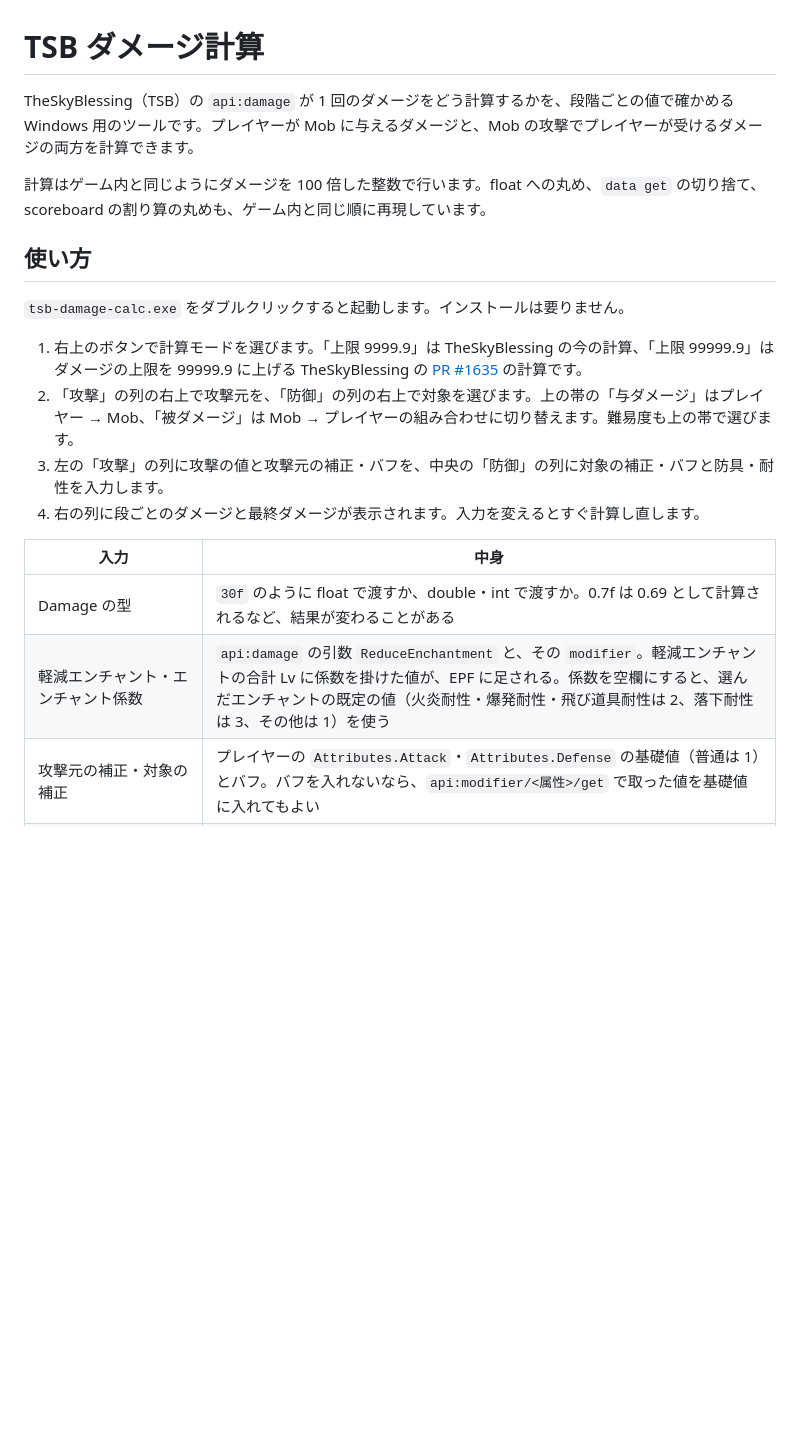
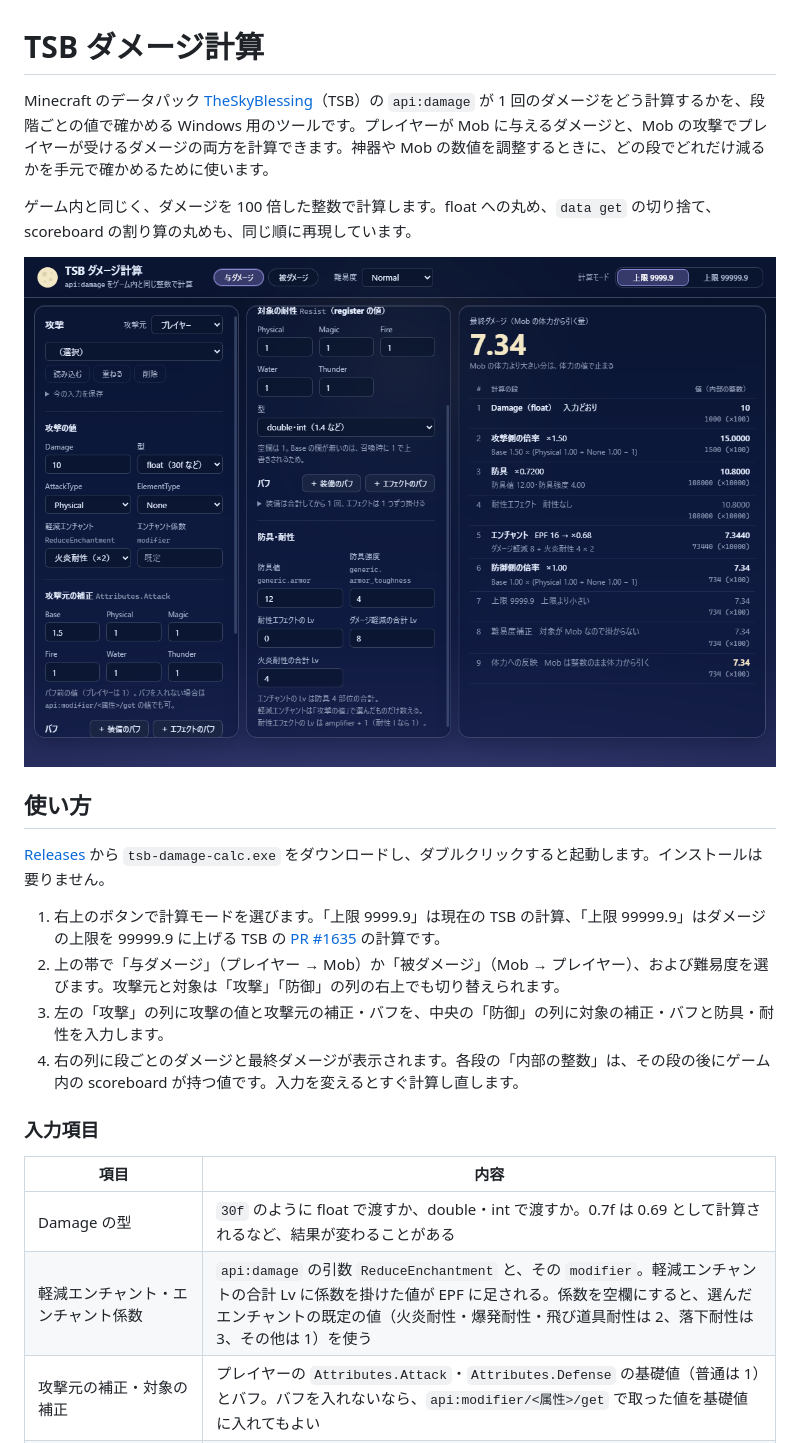
Before and after one commit to ProjectTSB/tsb-damage-calc, a Markdown page: README.md, the part around the change printed below. Rendered like a GitHub page; pictures changed too: docs/screenshot.png (added); blank space fills up the shorter version.

Commit message:
📝 README を公開向けに整え、画面のスクショと入手先を足す

```diff
--- a/README.md
+++ b/README.md
@@ -1,22 +1,26 @@
 # TSB ダメージ計算
 
-TheSkyBlessing（TSB）の `api:damage` が 1 回のダメージをどう計算するかを、段階ごとの値で確かめる Windows 用のツールです。プレイヤーが Mob に与えるダメージと、Mob の攻撃でプレイヤーが受けるダメージの両方を計算できます。
+Minecraft のデータパック [TheSkyBlessing](https://github.com/ProjectTSB/TheSkyBlessing)（TSB）の `api:damage` が 1 回のダメージをどう計算するかを、段階ごとの値で確かめる Windows 用のツールです。プレイヤーが Mob に与えるダメージと、Mob の攻撃でプレイヤーが受けるダメージの両方を計算できます。神器や Mob の数値を調整するときに、どの段でどれだけ減るかを手元で確かめるために使います。
 
-計算はゲーム内と同じようにダメージを 100 倍した整数で行います。float への丸め、`data get` の切り捨て、scoreboard の割り算の丸めも、ゲーム内と同じ順に再現しています。
+ゲーム内と同じく、ダメージを 100 倍した整数で計算します。float への丸め、`data get` の切り捨て、scoreboard の割り算の丸めも、同じ順に再現しています。
+
+![攻撃・防御の入力と、段ごとの計算結果が並んだ画面](docs/screenshot.png)
 
 ## 使い方
 
-`tsb-damage-calc.exe` をダブルクリックすると起動します。インストールは要りません。
+[Releases](https://github.com/ProjectTSB/tsb-damage-calc/releases) から `tsb-damage-calc.exe` をダウンロードし、ダブルクリックすると起動します。インストールは要りません。
 
-1. 右上のボタンで計算モードを選びます。「上限 9999.9」は TheSkyBlessing の今の計算、「上限 99999.9」はダメージの上限を 99999.9 に上げる TheSkyBlessing の [PR #1635](https://github.com/ProjectTSB/TheSkyBlessing/pull/1635) の計算です。
-2. 「攻撃」の列の右上で攻撃元を、「防御」の列の右上で対象を選びます。上の帯の「与ダメージ」はプレイヤー → Mob、「被ダメージ」は Mob → プレイヤーの組み合わせに切り替えます。難易度も上の帯で選びます。
+1. 右上のボタンで計算モードを選びます。「上限 9999.9」は現在の TSB の計算、「上限 99999.9」はダメージの上限を 99999.9 に上げる TSB の [PR #1635](https://github.com/ProjectTSB/TheSkyBlessing/pull/1635) の計算です。
+2. 上の帯で「与ダメージ」（プレイヤー → Mob）か「被ダメージ」（Mob → プレイヤー）、および難易度を選びます。攻撃元と対象は「攻撃」「防御」の列の右上でも切り替えられます。
 3. 左の「攻撃」の列に攻撃の値と攻撃元の補正・バフを、中央の「防御」の列に対象の補正・バフと防具・耐性を入力します。
-4. 右の列に段ごとのダメージと最終ダメージが表示されます。入力を変えるとすぐ計算し直します。
+4. 右の列に段ごとのダメージと最終ダメージが表示されます。各段の「内部の整数」は、その段の後にゲーム内の scoreboard が持つ値です。入力を変えるとすぐ計算し直します。
 
-| 入力 | 中身 |
+### 入力項目
+
+| 項目 | 内容 |
 |---|---|
 | Damage の型 | `30f` のように float で渡すか、double・int で渡すか。0.7f は 0.69 として計算されるなど、結果が変わることがある |
-| 軽減エンチャント・エンチャント係数 | `api:damage` の引数 `ReduceEnchantment` と、その `modifier`。軽減エンチャントの合計 Lv に係数を掛けた値が、EPF に足される。係数を空欄にすると、選んだエンチャントの既定の値（火炎耐性・爆発耐性・飛び道具耐性は 2、落下耐性は 3、その他は 1）を使う |
+| 軽減エンチャント・エンチャント係数 | `api:damage` の引数 `ReduceEnchantment` と、その `modifier`。軽減エンチャントの合計 Lv に係数を掛けた値が EPF に足される。係数を空欄にすると、選んだエンチャントの既定の値（火炎耐性・爆発耐性・飛び道具耐性は 2、落下耐性は 3、その他は 1）を使う |
 | 攻撃元の補正・対象の補正 | プレイヤーの `Attributes.Attack`・`Attributes.Defense` の基礎値（普通は 1）とバフ。バフを入れないなら、`api:modifier/<属性>/get` で取った値を基礎値に入れてもよい |
 | 対象の耐性 | Mob の register の `Resist` とバフ。`1.4f` のように float で書いた値なら、「型」を float にする |
 | 防具値・防具強度 | 対象の `generic.armor`・`generic.armor_toughness` の値 |
```
Also changed, not shown: other parts of README.md (+13 -15 lines).
